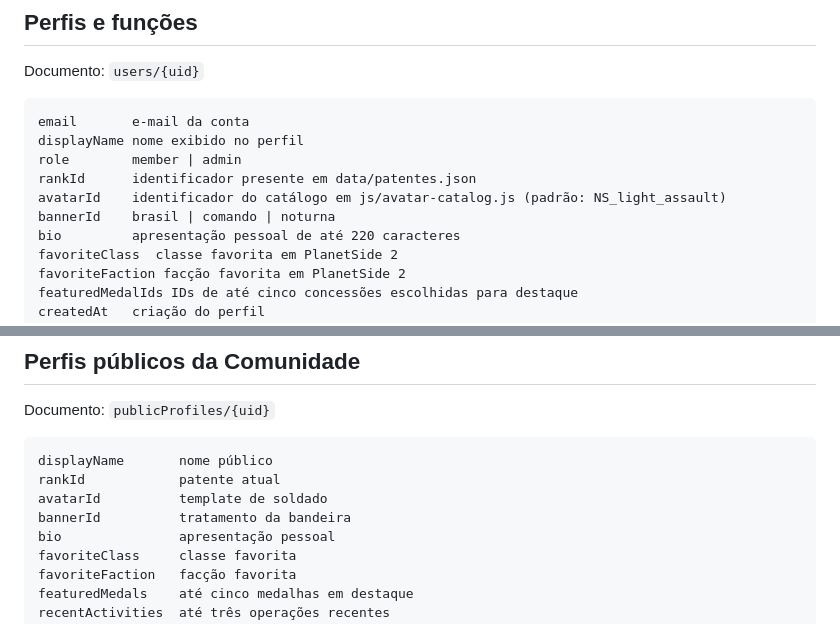
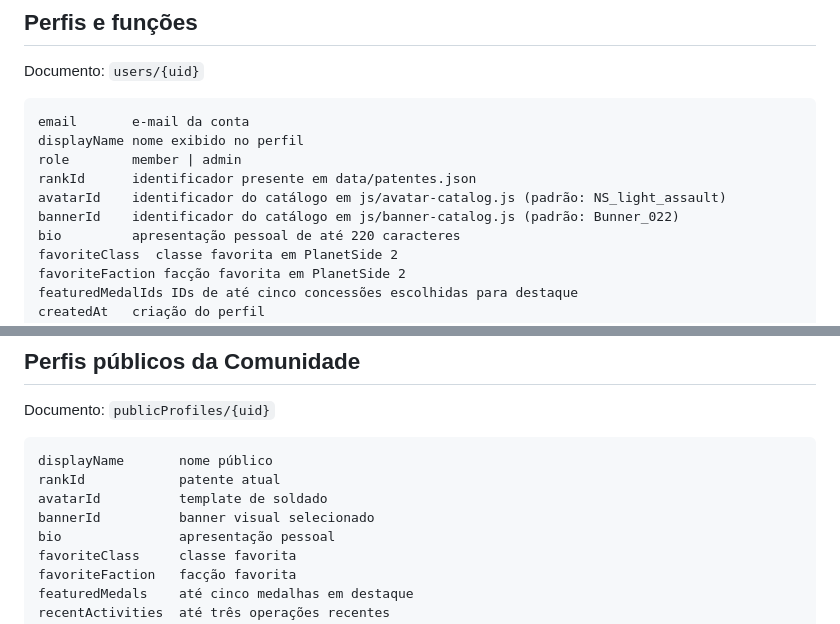
Before and after one commit to EXBRClub/Home-page, a Markdown page: FIREBASE.md, 2 parts joined by grey strips. Rendered like a GitHub page.

Commit message:
feat: ampliar personalização do perfil

```diff
--- a/FIREBASE.md
+++ b/FIREBASE.md
@@ -21,7 +21,7 @@ displayName nome exibido no perfil
 role        member | admin
 rankId      identificador presente em data/patentes.json
 avatarId    identificador do catálogo em js/avatar-catalog.js (padrão: NS_light_assault)
-bannerId    brasil | comando | noturna
+bannerId    identificador do catálogo em js/banner-catalog.js (padrão: Bunner_022)
 bio         apresentação pessoal de até 220 caracteres
 favoriteClass  classe favorita em PlanetSide 2
 favoriteFaction facção favorita em PlanetSide 2
@@ -42,7 +42,7 @@ Documento: `publicProfiles/{uid}`
 displayName       nome público
 rankId            patente atual
 avatarId          template de soldado
-bannerId          tratamento da bandeira
+bannerId          banner visual selecionado
 bio               apresentação pessoal
 favoriteClass     classe favorita
 favoriteFaction   facção favorita
```
